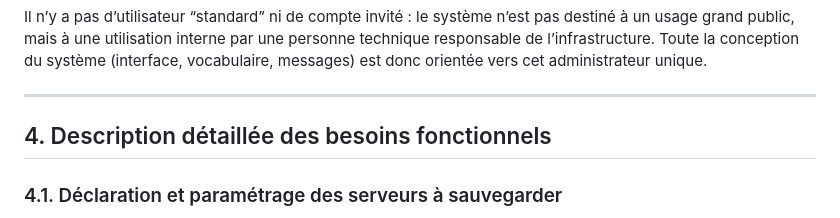
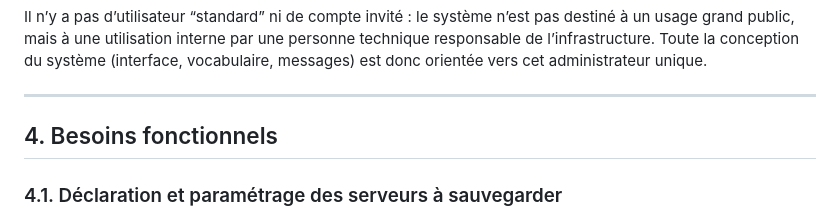
Before and after one commit to AbdeX09/sae-sauvegarde-up, a Markdown page: docs/expression_besoins.md, the part around the change. Rendered like a GitHub page.

```diff
--- a/docs/expression_besoins.md
+++ b/docs/expression_besoins.md
@@ -37,7 +37,7 @@ Il n’y a pas d’utilisateur “standard” ni de compte invité : le système
 
 ---
 
-## 4. Description détaillée des besoins fonctionnels
+## 4. Besoins fonctionnels
 
 ### 4.1. Déclaration et paramétrage des serveurs à sauvegarder
 
```
